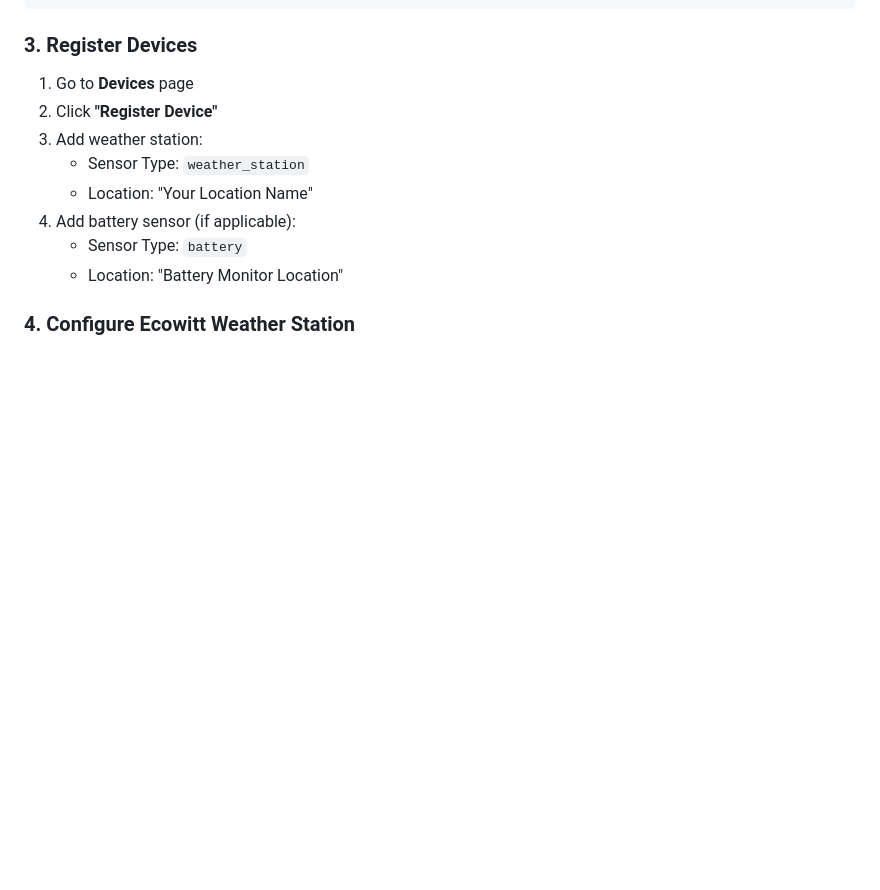
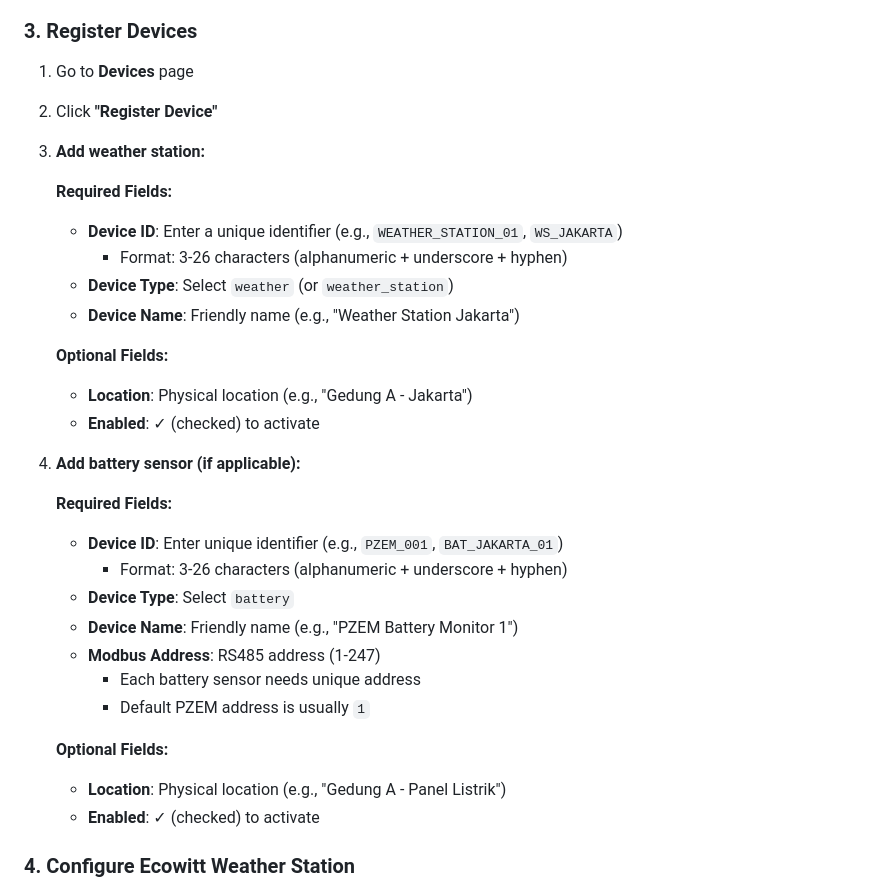
Before and after one commit to TensaiProject/Gateway-Prasena, a Markdown page: QUICK_INSTALL.md, the part around the change. Rendered like a GitHub page; blank space fills up the shorter version.

```diff
--- a/QUICK_INSTALL.md
+++ b/QUICK_INSTALL.md
@@ -134,12 +134,32 @@ http://weatherstation2.local:8080
 
 1. Go to **Devices** page
 2. Click **"Register Device"**
-3. Add weather station:
-   - Sensor Type: `weather_station`
-   - Location: "Your Location Name"
-4. Add battery sensor (if applicable):
-   - Sensor Type: `battery`
-   - Location: "Battery Monitor Location"
+3. **Add weather station:**
+
+   **Required Fields:**
+   - **Device ID**: Enter a unique identifier (e.g., `WEATHER_STATION_01`, `WS_JAKARTA`)
+     - Format: 3-26 characters (alphanumeric + underscore + hyphen)
+   - **Device Type**: Select `weather` (or `weather_station`)
+   - **Device Name**: Friendly name (e.g., "Weather Station Jakarta")
+
+   **Optional Fields:**
+   - **Location**: Physical location (e.g., "Gedung A - Jakarta")
+   - **Enabled**: ✓ (checked) to activate
+
+4. **Add battery sensor (if applicable):**
+
+   **Required Fields:**
+   - **Device ID**: Enter unique identifier (e.g., `PZEM_001`, `BAT_JAKARTA_01`)
+     - Format: 3-26 characters (alphanumeric + underscore + hyphen)
+   - **Device Type**: Select `battery`
+   - **Device Name**: Friendly name (e.g., "PZEM Battery Monitor 1")
+   - **Modbus Address**: RS485 address (1-247)
+     - Each battery sensor needs unique address
+     - Default PZEM address is usually `1`
+
+   **Optional Fields:**
+   - **Location**: Physical location (e.g., "Gedung A - Panel Listrik")
+   - **Enabled**: ✓ (checked) to activate
 
 ### 4. Configure Ecowitt Weather Station
 
```
Also changed, not shown: DEPLOYMENT_GUIDE.md (+45 -12 lines).
